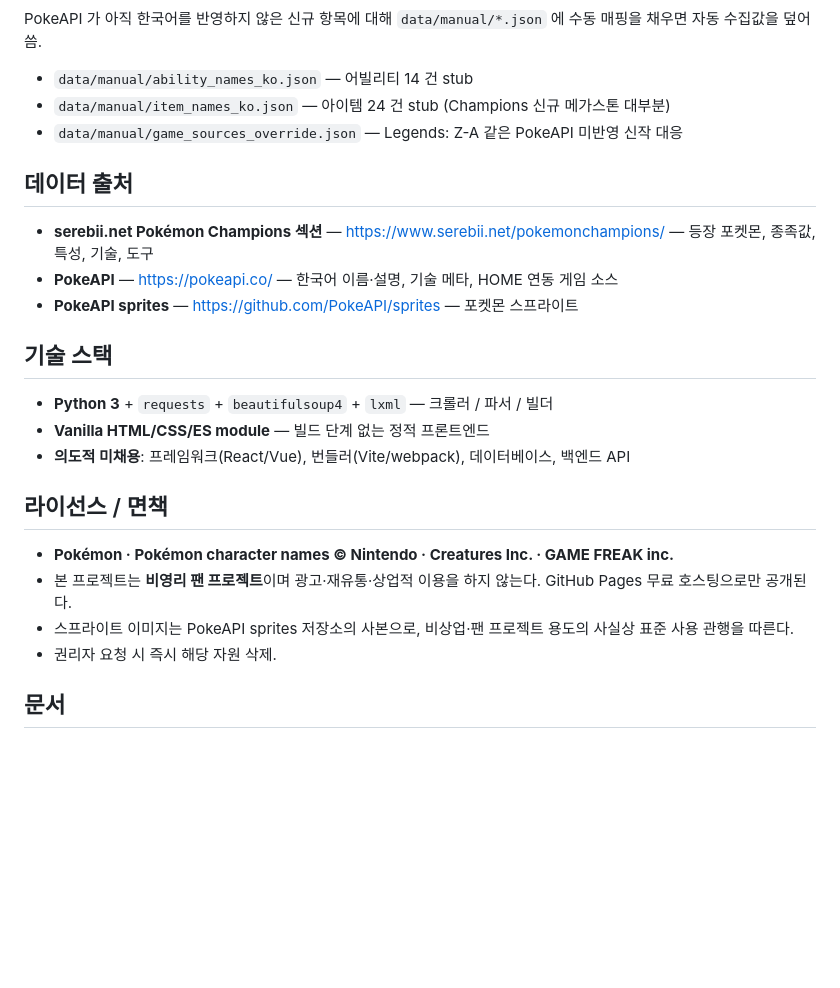
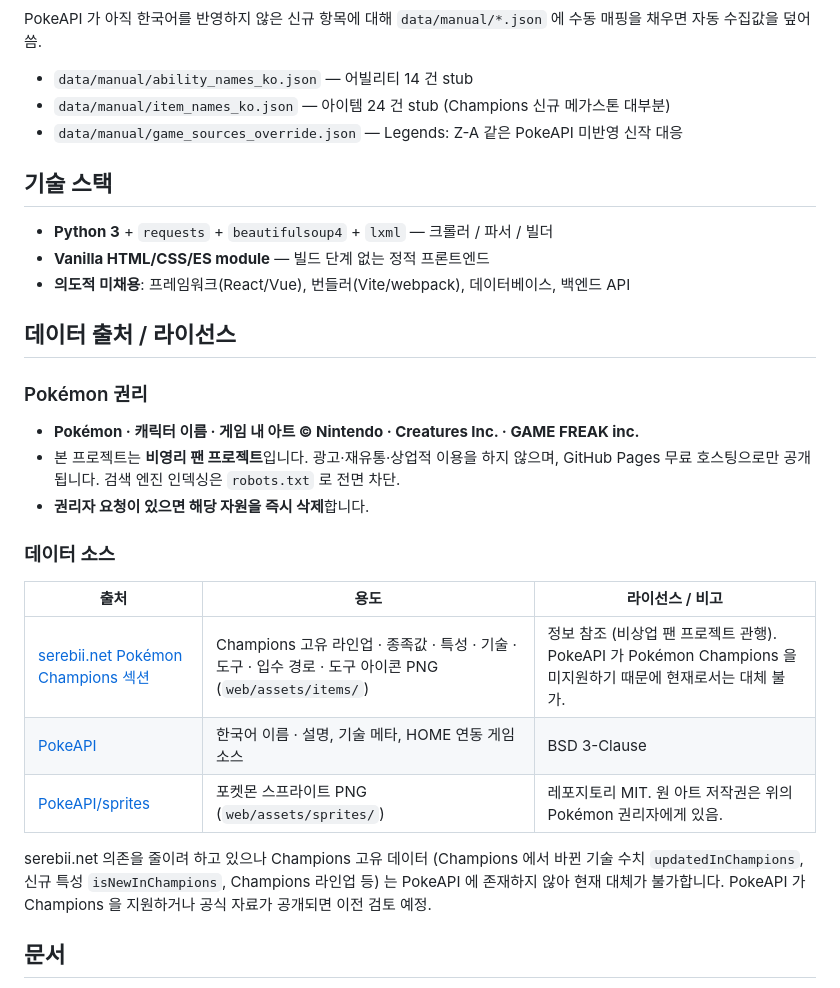
Before and after one commit to jyanny14/pocketmon_settings, a Markdown page: README.md, the part around the change. Rendered like a GitHub page; blank space fills up the shorter version.

Commit message:
README: consolidate data sources + licensing into one section
Separate "데이터 출처" and "라이선스 / 면책" sections made it unclear which
source ran under which license. Merge into a single "데이터 출처 / 라이선스"
section with (1) a Pokémon-rights block (Nintendo/Creatures/GAME FREAK,
non-commercial fan project, takedown on request) and (2) a 3-column table
mapping source → purpose → license:

- serebii.net Pokémon Champions — Champions-specific lineup, stats,
  abilities, moves, items, item icons (information reference under
  non-commercial fan-project convention).
- PokeAPI — Korean / game-source metadata (BSD 3-Clause).
- PokeAPI/sprites — Pokémon sprite PNGs (MIT).

A closing paragraph notes why serebii cannot yet be replaced (PokeAPI
does not cover Champions-specific deltas like `updatedInChampions` /
`isNewInChampions`). Section is moved under "기술 스택" so the document
reads intent → stack → sources.

Co-Authored-By: Claude Opus 4.7 (1M context) <noreply@anthropic.com>

```diff
--- a/README.md
+++ b/README.md
@@ -135,24 +135,29 @@ PokeAPI 가 아직 한국어를 반영하지 않은 신규 항목에 대해 `dat
 - `data/manual/item_names_ko.json` — 아이템 24 건 stub (Champions 신규 메가스톤 대부분)
 - `data/manual/game_sources_override.json` — Legends: Z-A 같은 PokeAPI 미반영 신작 대응
 
-## 데이터 출처
-
-- **serebii.net Pokémon Champions 섹션** — https://www.serebii.net/pokemonchampions/ — 등장 포켓몬, 종족값, 특성, 기술, 도구
-- **PokeAPI** — https://pokeapi.co/ — 한국어 이름·설명, 기술 메타, HOME 연동 게임 소스
-- **PokeAPI sprites** — https://github.com/PokeAPI/sprites — 포켓몬 스프라이트
-
 ## 기술 스택
 
 - **Python 3** + `requests` + `beautifulsoup4` + `lxml` — 크롤러 / 파서 / 빌더
 - **Vanilla HTML/CSS/ES module** — 빌드 단계 없는 정적 프론트엔드
 - **의도적 미채용**: 프레임워크(React/Vue), 번들러(Vite/webpack), 데이터베이스, 백엔드 API
 
-## 라이선스 / 면책
+## 데이터 출처 / 라이선스
 
-- **Pokémon · Pokémon character names © Nintendo · Creatures Inc. · GAME FREAK inc.**
-- 본 프로젝트는 **비영리 팬 프로젝트**이며 광고·재유통·상업적 이용을 하지 않는다. GitHub Pages 무료 호스팅으로만 공개된다.
-- 스프라이트 이미지는 PokeAPI sprites 저장소의 사본으로, 비상업·팬 프로젝트 용도의 사실상 표준 사용 관행을 따른다.
-- 권리자 요청 시 즉시 해당 자원 삭제.
+### Pokémon 권리
+
+- **Pokémon · 캐릭터 이름 · 게임 내 아트 © Nintendo · Creatures Inc. · GAME FREAK inc.**
+- 본 프로젝트는 **비영리 팬 프로젝트**입니다. 광고·재유통·상업적 이용을 하지 않으며, GitHub Pages 무료 호스팅으로만 공개됩니다. 검색 엔진 인덱싱은 `robots.txt` 로 전면 차단.
+- **권리자 요청이 있으면 해당 자원을 즉시 삭제**합니다.
+
+### 데이터 소스
+
+| 출처 | 용도 | 라이선스 / 비고 |
+| --- | --- | --- |
+| [serebii.net Pokémon Champions 섹션](https://www.serebii.net/pokemonchampions/) | Champions 고유 라인업 · 종족값 · 특성 · 기술 · 도구 · 입수 경로 · 도구 아이콘 PNG (`web/assets/items/`) | 정보 참조 (비상업 팬 프로젝트 관행). PokeAPI 가 Pokémon Champions 을 미지원하기 때문에 현재로서는 대체 불가. |
+| [PokeAPI](https://pokeapi.co/) | 한국어 이름 · 설명, 기술 메타, HOME 연동 게임 소스 | BSD 3-Clause |
+| [PokeAPI/sprites](https://github.com/PokeAPI/sprites) | 포켓몬 스프라이트 PNG (`web/assets/sprites/`) | 레포지토리 MIT. 원 아트 저작권은 위의 Pokémon 권리자에게 있음. |
+
+serebii.net 의존을 줄이려 하고 있으나 Champions 고유 데이터 (Champions 에서 바뀐 기술 수치 `updatedInChampions`, 신규 특성 `isNewInChampions`, Champions 라인업 등) 는 PokeAPI 에 존재하지 않아 현재 대체가 불가합니다. PokeAPI 가 Champions 을 지원하거나 공식 자료가 공개되면 이전 검토 예정.
 
 ## 문서
 
```
